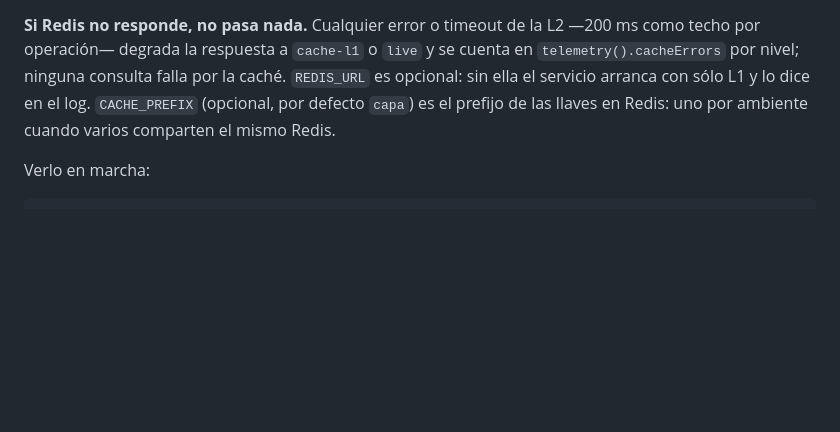
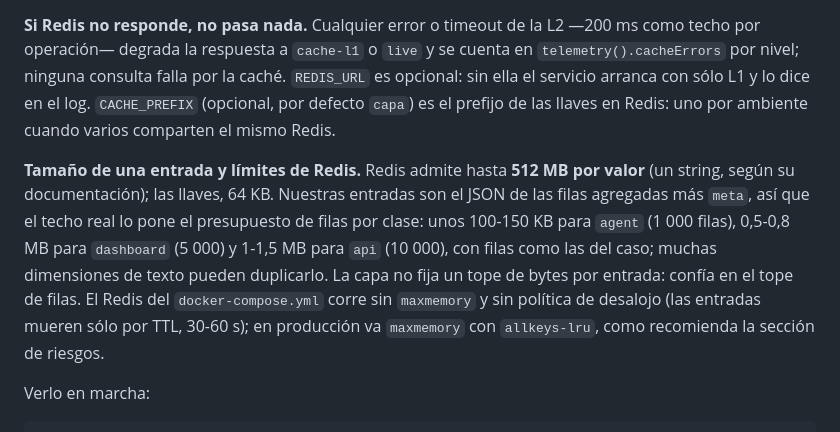
Before and after one commit to zelariuz/prueba-tecnica-buk, a Markdown page: README.md, the part around the change. Rendered like a GitHub page; blank space fills up the shorter version.

Commit message:
[README] cache L2: limite de 512 MB por valor de Redis, tamano real de una entrada y maxmemory

````diff
--- a/README.md
+++ b/README.md
@@ -746,6 +746,18 @@ caché. `REDIS_URL` es opcional: sin ella el servicio arranca con sólo L1 y lo
 dice en el log. `CACHE_PREFIX` (opcional, por defecto `capa`) es el prefijo de
 las llaves en Redis: uno por ambiente cuando varios comparten el mismo Redis.
 
+**Tamaño de una entrada y límites de Redis.** Redis admite hasta **512 MB por
+valor** (un string, según su documentación); las llaves, 64 KB. Nuestras
+entradas son el JSON de las filas agregadas más `meta`, así que el techo real
+lo pone el presupuesto de filas por clase: unos 100-150 KB para `agent`
+(1 000 filas), 0,5-0,8 MB para `dashboard` (5 000) y 1-1,5 MB para `api`
+(10 000), con filas como las del caso; muchas dimensiones de texto pueden
+duplicarlo. La capa no fija un tope de bytes por entrada: confía en el tope
+de filas. El Redis del `docker-compose.yml` corre sin `maxmemory` y sin
+política de desalojo (las entradas mueren sólo por TTL, 30-60 s); en
+producción va `maxmemory` con `allkeys-lru`, como recomienda la sección de
+riesgos.
+
 Verlo en marcha:
 
 ```bash
````
